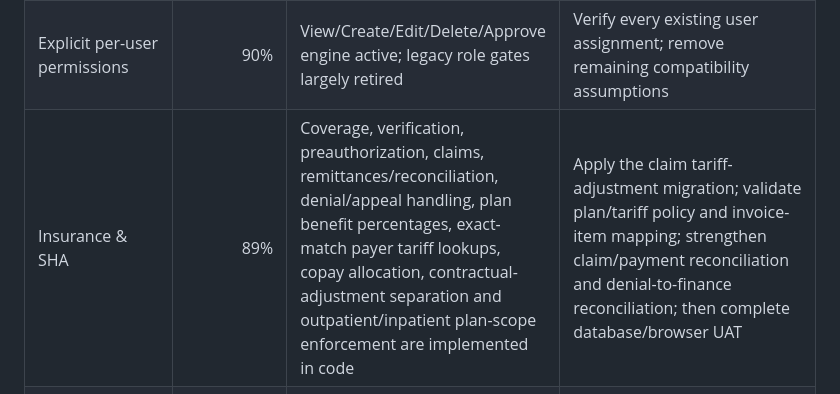
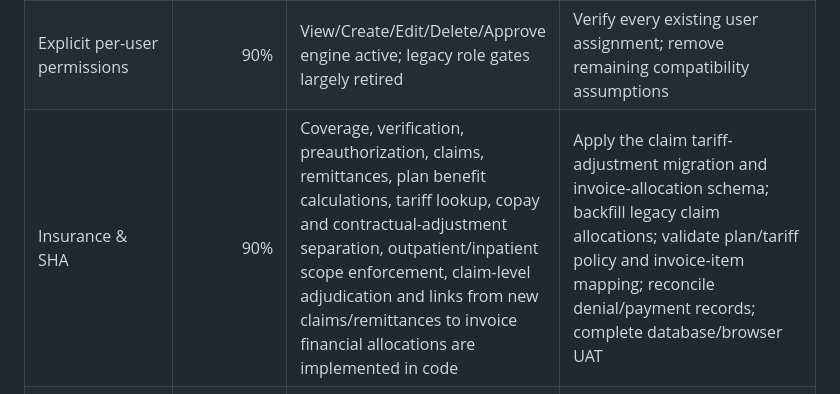
Before and after one commit to benjahwambua/hospital_system, a Markdown page: docs/HMS_PROGRESS.md, the part around the change. Drawn GitHub-style.

Commit message:
Track insurance allocation reconciliation work

```diff
--- a/docs/HMS_PROGRESS.md
+++ b/docs/HMS_PROGRESS.md
@@ -8,7 +8,7 @@ These percentages are **engineering completion estimates**, not UAT certificatio
 |---|---:|---|---|
 | Legacy file retirement / canonical workflows | 90% | Major obsolete wrappers retired | Final reference scan and UAT |
 | Explicit per-user permissions | 90% | View/Create/Edit/Delete/Approve engine active; legacy role gates largely retired | Verify every existing user assignment; remove remaining compatibility assumptions |
-| Insurance & SHA | 89% | Coverage, verification, preauthorization, claims, remittances/reconciliation, denial/appeal handling, plan benefit percentages, exact-match payer tariff lookups, copay allocation, contractual-adjustment separation and outpatient/inpatient plan-scope enforcement are implemented in code | Apply the claim tariff-adjustment migration; validate plan/tariff policy and invoice-item mapping; strengthen claim/payment reconciliation and denial-to-finance reconciliation; then complete database/browser UAT |
+| Insurance & SHA | 90% | Coverage, verification, preauthorization, claims, remittances, plan benefit calculations, tariff lookup, copay and contractual-adjustment separation, outpatient/inpatient scope enforcement, claim-level adjudication and links from new claims/remittances to invoice financial allocations are implemented in code | Apply the claim tariff-adjustment migration and invoice-allocation schema; backfill legacy claim allocations; validate plan/tariff policy and invoice-item mapping; reconcile denial/payment records; complete database/browser UAT |
 | Inpatient / Ward | 85% | Admission, bed allocation, occupancy, transactional/audited transfers, configurable ward/bed register, transfer history, daily-charge posting ledger and discharge-readiness confirmations are implemented in code | Apply/reconcile required migrations in the target database, validate ward/bed mapping and daily-charge tariffs, confirm discharge controls in UAT, and complete operational reporting |
 | Nursing | 85% | Active inpatient nursing station, observations, notes, assigned/overdue tasks, approval-controlled care plans, structured shift handover and prescription/dispense-linked MAR with scheduled-dose and allergy-review accountability are implemented in code | Medication-order schedule and due-dose queue, roster-to-nursing assignment integration, automated allergy/interaction decision support, escalation/notifications, target DB migration reconciliation and UAT |
 | Central Stores | 75% | Item/location register, movement ledger, multi-item requisitions, procurement GRN receipts, independent lot-level physical-count approval, FEFO requisition issues, lot-aware transfers, exception queue, and weighted-average on-hand valuation from recorded GRN costs | Apply the new valuation migration, reconcile legacy/manual uncosted stock and historic lot gaps, validate valuation against accounting, widen department integration, automated regression tests and UAT |
```
